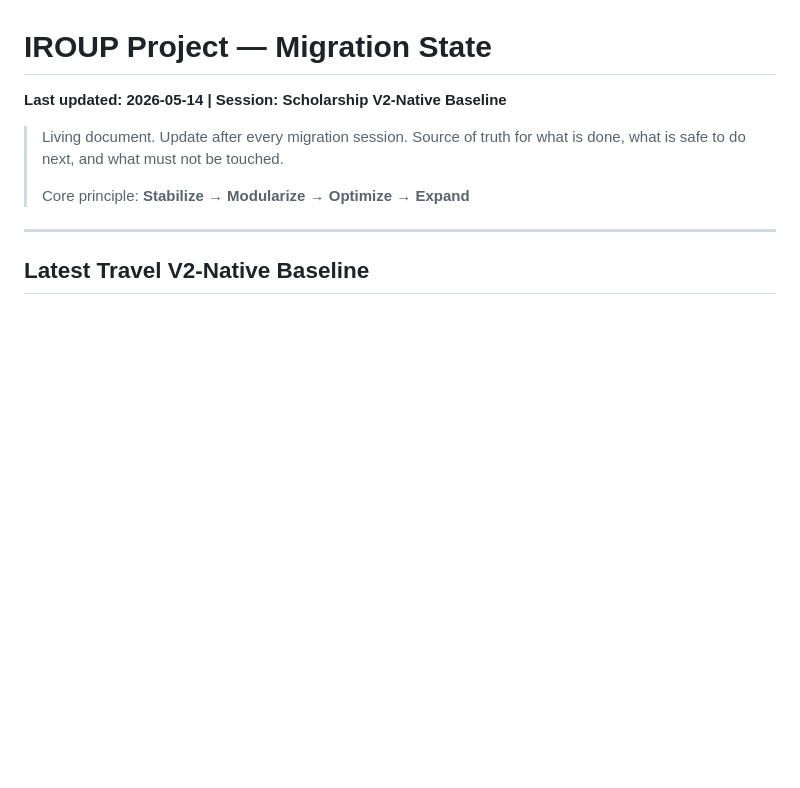
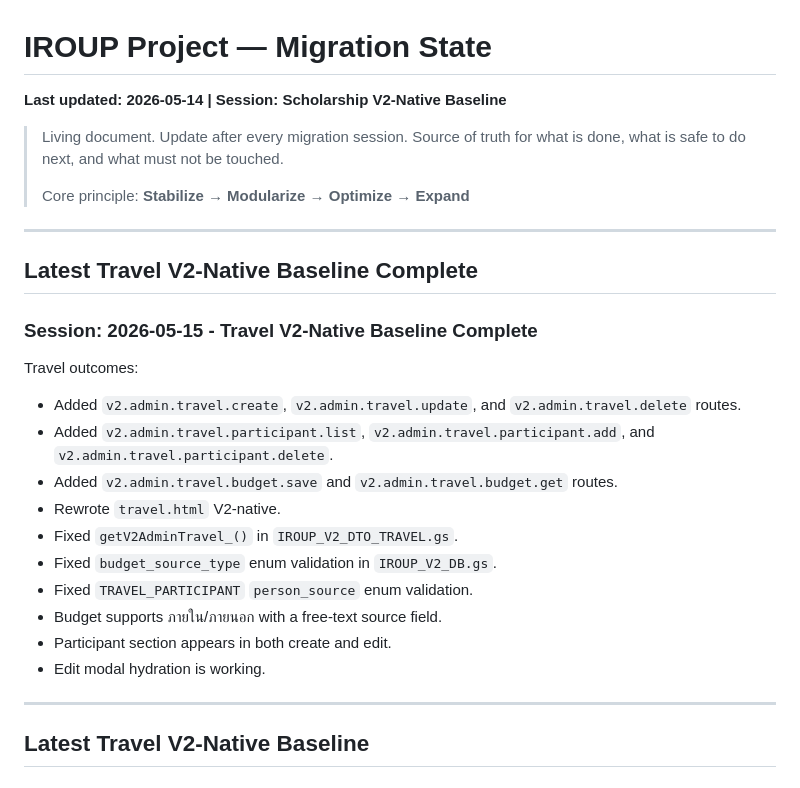
Before and after one commit to Peachylochy/iroup-portal, a Markdown page: Team IROUP/docs/PROJECT-STATE.md, the part around the change. Drawn GitHub-style; blank space fills up the shorter version.

Commit message:
feat(travel): complete V2-native travel.html baseline
- add travel/participant/budget backend routes
- fix travel detail IROUP_V2_DTO_TRAVEL.gs
- fix budget and participant enum validation
- rewrite travel.html V2-native

```diff
--- a/Team IROUP/docs/PROJECT-STATE.md
+++ b/Team IROUP/docs/PROJECT-STATE.md
@@ -5,6 +5,28 @@
 > Source of truth for what is done, what is safe to do next, and what must not be touched.
 >
 > Core principle: **Stabilize → Modularize → Optimize → Expand**
+
+---
+
+## Latest Travel V2-Native Baseline Complete
+
+### Session: 2026-05-15 - Travel V2-Native Baseline Complete
+
+Travel outcomes:
+
+- Added `v2.admin.travel.create`, `v2.admin.travel.update`, and
+  `v2.admin.travel.delete` routes.
+- Added `v2.admin.travel.participant.list`,
+  `v2.admin.travel.participant.add`, and
+  `v2.admin.travel.participant.delete`.
+- Added `v2.admin.travel.budget.save` and `v2.admin.travel.budget.get` routes.
+- Rewrote `travel.html` V2-native.
+- Fixed `getV2AdminTravel_()` in `IROUP_V2_DTO_TRAVEL.gs`.
+- Fixed `budget_source_type` enum validation in `IROUP_V2_DB.gs`.
+- Fixed `TRAVEL_PARTICIPANT` `person_source` enum validation.
+- Budget supports ภายใน/ภายนอก with a free-text source field.
+- Participant section appears in both create and edit.
+- Edit modal hydration is working.
 
 ---
 
```
Also changed, not shown: Team IROUP/docs/IROUP-MASTER-CONCEPT.md (+4 -0 lines), Team IROUP/docs/development_journal_r_2_r_foundation_iroup.md (+13 -0 lines).
